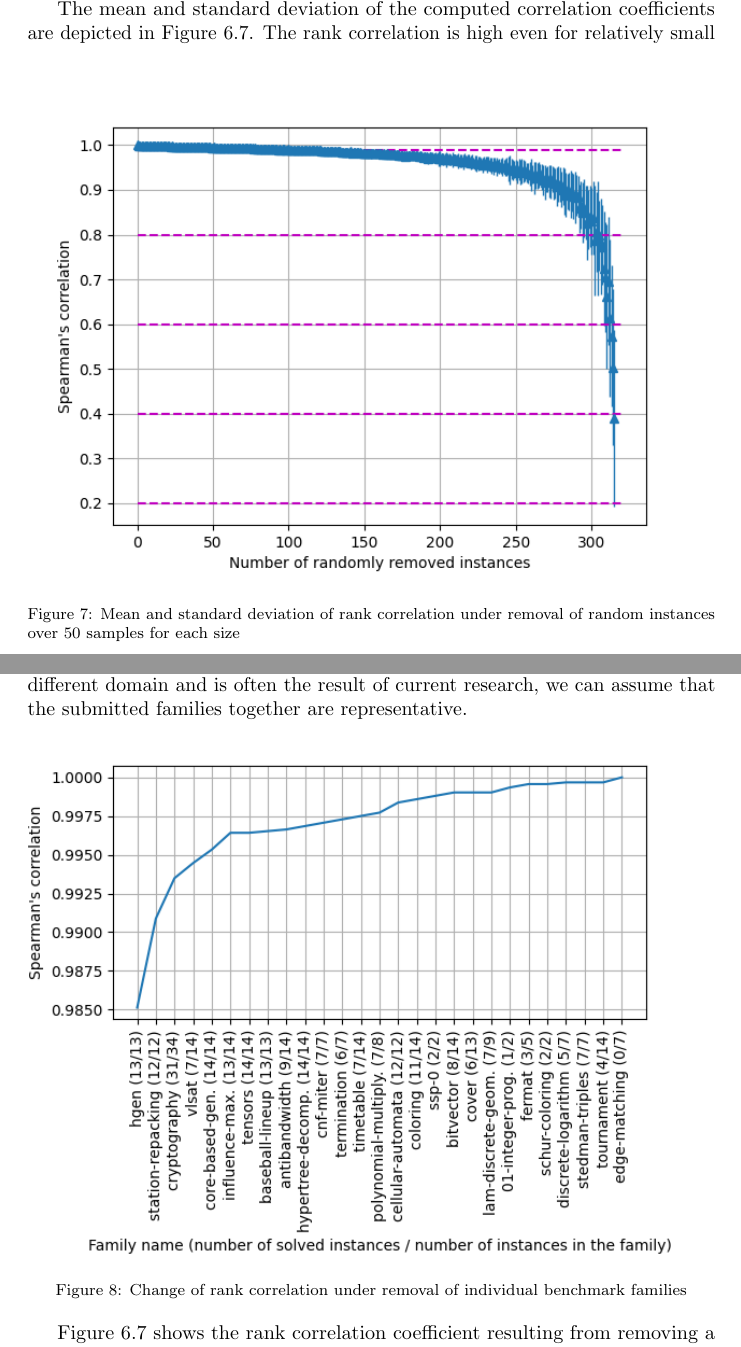
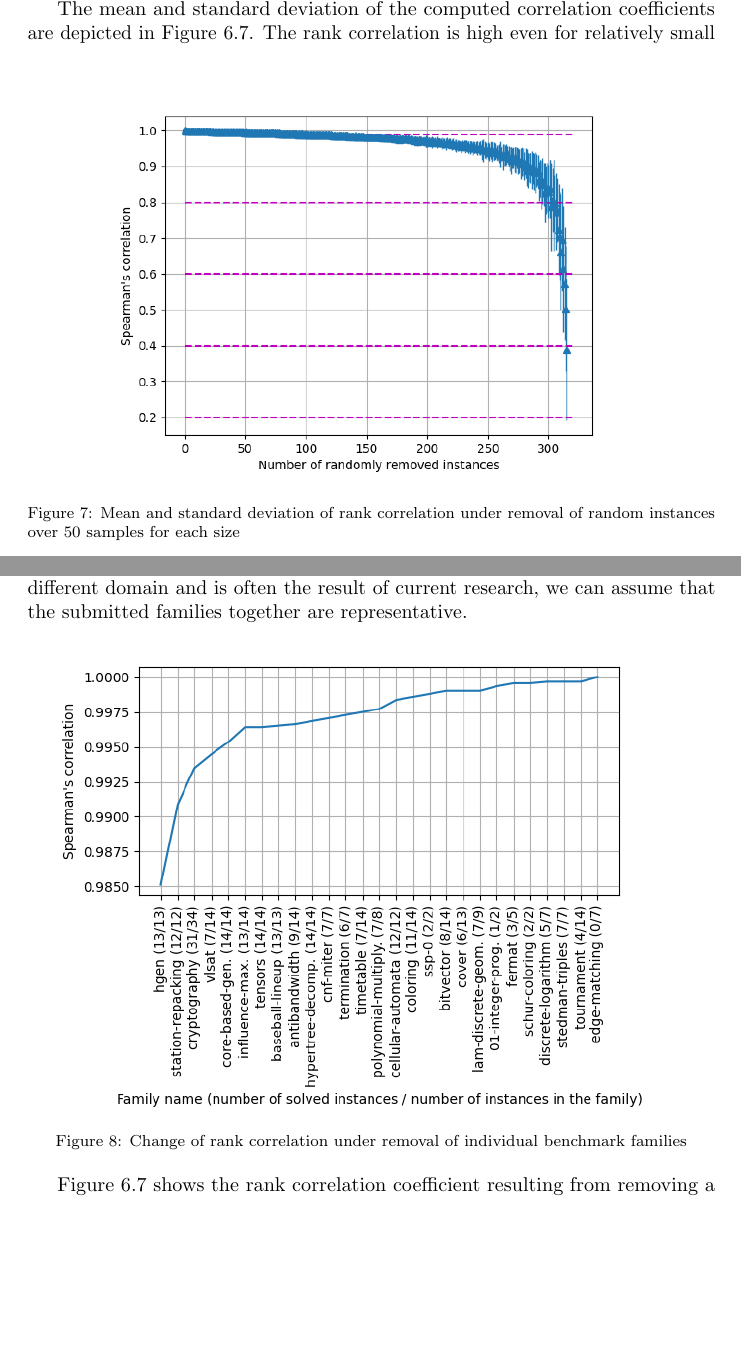
Before and after one commit to satcompetition/2020, a LaTeX paper (paper/main.tex): two parts of pages 32 and 33 of 41, joined at a grey line, cut so that both start at the same text, the shorter picture padded with empty space. Compiled offline with pdfLaTeX.

Commit message:
resized my figures

```diff
--- a/paper/main.tex
+++ b/paper/main.tex
@@ -1742,7 +1742,8 @@ The mean and standard deviation of the computed correlation coefficients are
 depicted in Figure~\ref{fig:sampleAll}.
 \begin{figure}[h]
   \label{fig:sampleAll}
-  \includegraphics[width=\textwidth]{stability/ALL_random_smpling_correlations.png}
+  \centering
+  \includegraphics[width=0.8\textwidth]{stability/ALL_random_smpling_correlations.png}
   \caption{Mean and standard deviation of rank correlation under removal of random instances over 50 samples for each size}
 \end{figure}
 The rank correlation is high even for relatively small samples.
@@ -1759,7 +1760,8 @@ together are representative.
 
 \begin{figure}[h]
   \label{fig:sampleFamily}
-  \includegraphics[width=\textwidth]{stability/fam_leave_one_out_corr.png}
+  \centering
+  \includegraphics[width=0.9\textwidth]{stability/fam_leave_one_out_corr.png}
   \caption{Change of rank correlation under removal of individual benchmark families}
 \end{figure}
 
```
Also changed, not shown: paper/main.tex (2 more changed lines).
